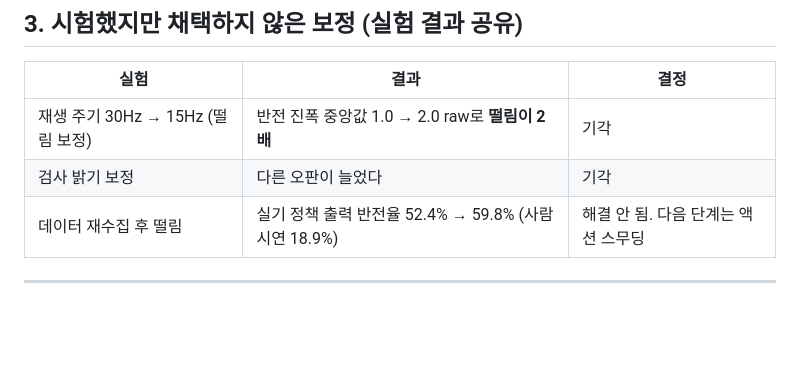
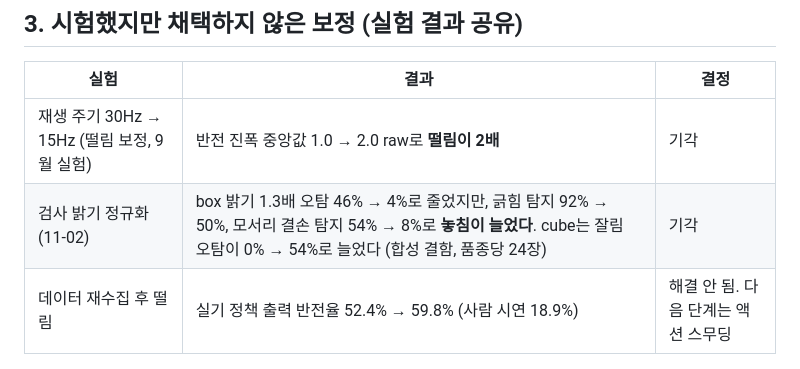
Before and after one commit to seongjun-k/QUVI, a Markdown page: docs/metrics_20261110.md, the part around the change. Rendered like a GitHub page; blank space fills up the shorter version.

Commit message:
docs(metrics): 기각 실험 수치 정정 (밝기 정규화 결과, 15Hz는 9월 실험)
Co-Authored-By: Claude Opus 5.5 <noreply@anthropic.com>

```diff
--- a/docs/metrics_20261110.md
+++ b/docs/metrics_20261110.md
@@ -126,8 +126,8 @@
 
 | 실험 | 결과 | 결정 |
 |---|---|---|
-| 재생 주기 30Hz → 15Hz (떨림 보정) | 반전 진폭 중앙값 1.0 → 2.0 raw로 **떨림이 2배** | 기각 |
-| 검사 밝기 보정 | 다른 오판이 늘었다 | 기각 |
+| 재생 주기 30Hz → 15Hz (떨림 보정, 9월 실험) | 반전 진폭 중앙값 1.0 → 2.0 raw로 **떨림이 2배** | 기각 |
+| 검사 밝기 정규화 (11-02) | box 밝기 1.3배 오탐 46% → 4%로 줄었지만, 긁힘 탐지 92% → 50%, 모서리 결손 탐지 54% → 8%로 **놓침이 늘었다**. cube는 잘림 오탐이 0% → 54%로 늘었다 (합성 결함, 품종당 24장) | 기각 |
 | 데이터 재수집 후 떨림 | 실기 정책 출력 반전율 52.4% → 59.8% (사람 시연 18.9%) | 해결 안 됨. 다음 단계는 액션 스무딩 |
 
 ---
```
